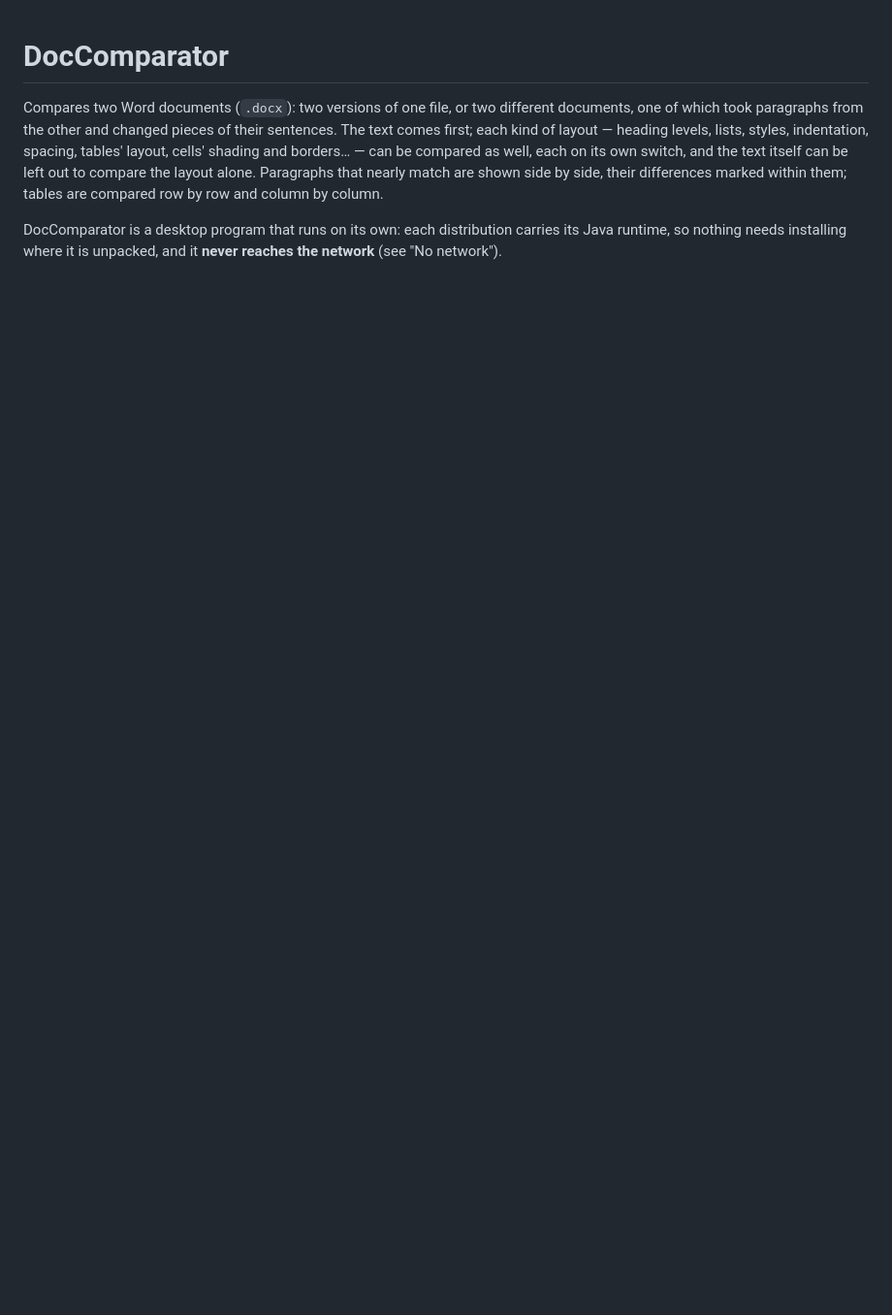
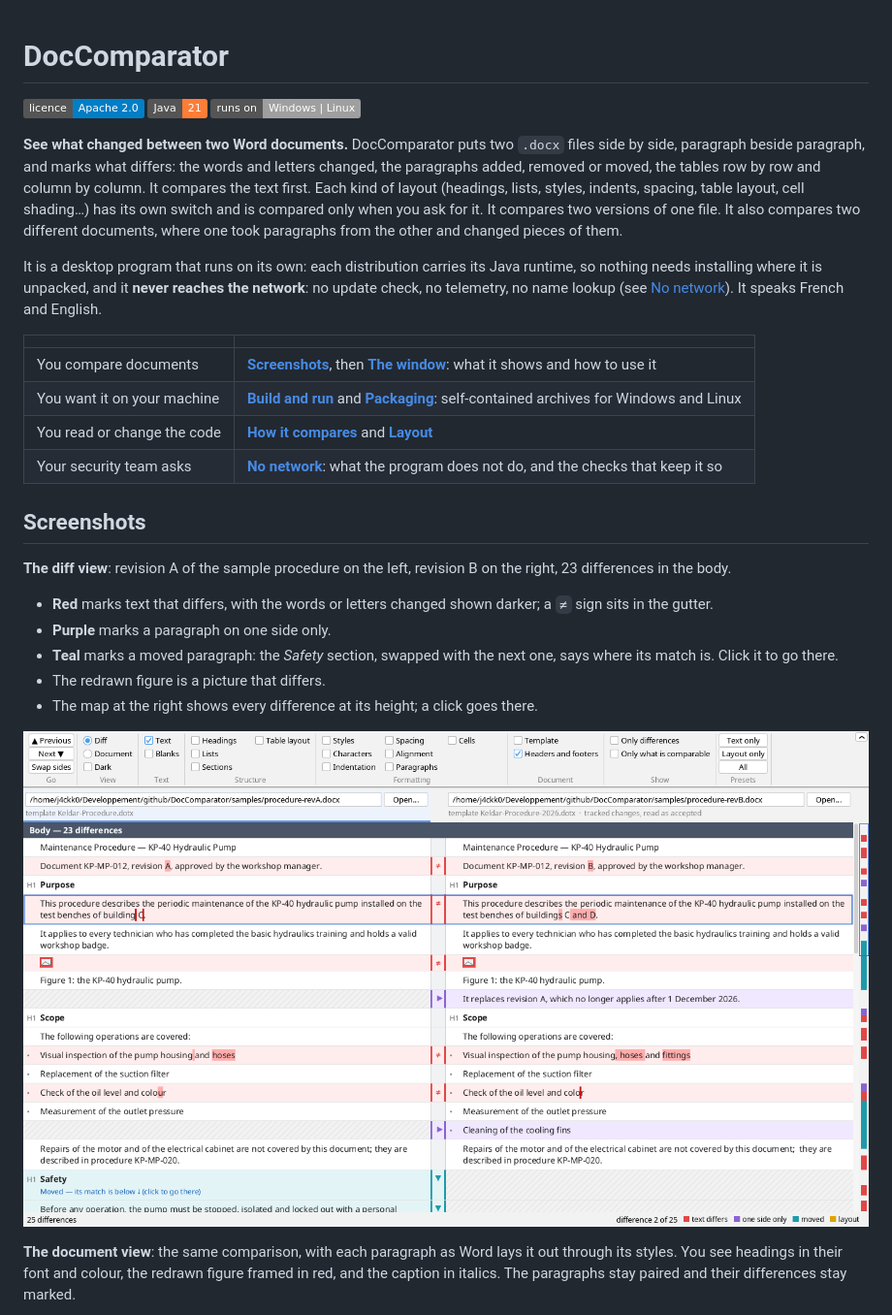
Before and after one commit to j4ckk0/DocComparator, a Markdown page: README.md, the part around one of its changes. Shown at 97% size. GitHub-like rendering; pictures changed too: screenshots/diff-view.png (added); badges without logos; blank space fills up the shorter version.

Commit message:
README for the GitHub page: what it is, who reads what, four screenshots; the pom's description to match
Co-Authored-By: Claude Opus 5.5 <noreply@anthropic.com>

```diff
--- a/README.md
+++ b/README.md
@@ -1,10 +1,41 @@
 # DocComparator
 
-Compares two Word documents (`.docx`): two versions of one file, or two different documents, one of which took
-paragraphs from the other and changed pieces of their sentences. The text comes first; each kind of layout — heading
-levels, lists, styles, indentation, spacing, tables' layout, cells' shading and borders… — can be compared as well,
-each on its own switch, and the text itself can be left out to compare the layout alone. Paragraphs that nearly match are
-shown side by side, their differences marked within them; tables are compared row by row and column by column.
+[![Licence: Apache 2.0](https://img.shields.io/badge/licence-Apache%202.0-blue)](LICENSE)
+![Java 21](https://img.shields.io/badge/Java-21-orange)
+![Windows | Linux](https://img.shields.io/badge/runs%20on-Windows%20%7C%20Linux-lightgrey)
 
-DocComparator is a desktop program that runs on its own: each distribution carries its Java runtime, so nothing needs
-installing where it is unpacked, and it **never reaches the network** (see "No network").
+**See what changed between two Word documents.** DocComparator puts two `.docx` files side by side, paragraph beside
+paragraph, and marks what differs: the words and letters changed, the paragraphs added, removed or moved, the tables
+row by row and column by column. It compares the text first. Each kind of layout (headings, lists, styles, indents,
+spacing, table layout, cell shading…) has its own switch and is compared only when you ask for it. It compares two
+versions of one file. It also compares two different documents, where one took paragraphs from the other and changed
+pieces of them.
+
+It is a desktop program that runs on its own: each distribution carries its Java runtime, so nothing needs installing
+where it is unpacked, and it **never reaches the network**: no update check, no telemetry, no name lookup (see
+[No network](#no-network)). It speaks French and English.
+
+| | |
+|---|---|
+| You compare documents | [**Screenshots**](#screenshots), then [**The window**](#the-window): what it shows and how to use it |
+| You want it on your machine | [**Build and run**](#build-and-run) and [**Packaging**](#packaging): self-contained archives for Windows and Linux |
+| You read or change the code | [**How it compares**](#how-it-compares) and [**Layout**](#layout) |
+| Your security team asks | [**No network**](#no-network): what the program does not do, and the checks that keep it so |
+
+## Screenshots
+
+**The diff view**: revision A of the sample procedure on the left, revision B on the right, 23 differences in the
+body.
+- **Red** marks text that differs, with the words or letters changed shown darker; a `≠` sign sits in the gutter.
+- **Purple** marks a paragraph on one side only.
+- **Teal** marks a moved paragraph: the *Safety* section, swapped with the next one, says where its match is. Click it
+  to go there.
+- The redrawn figure is a picture that differs.
+- The map at the right shows every difference at its height; a click goes there.
+
+![The diff view](screenshots/diff-view.png)
+
+**The document view**: the same comparison, with each paragraph as Word lays it out through its styles. You see
+headings in their font and colour, the redrawn figure framed in red, and the caption in italics. The paragraphs stay
+paired and their differences stay marked.
+
```
Also changed, not shown: other parts of README.md (+13 -1 lines), screenshots/diff-view-dark.png (added), screenshots/document-view.png (added), screenshots/empty.png (added), 1 other file.
